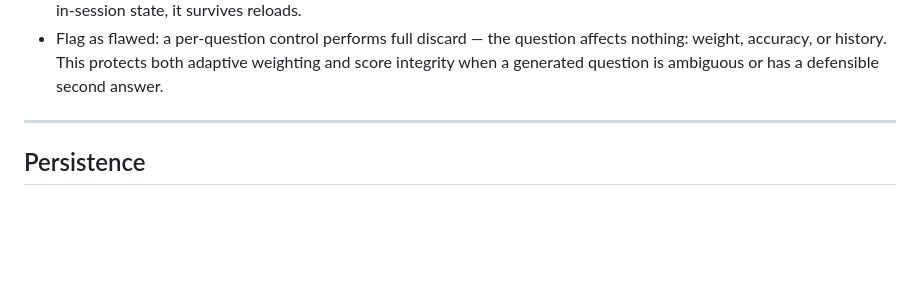
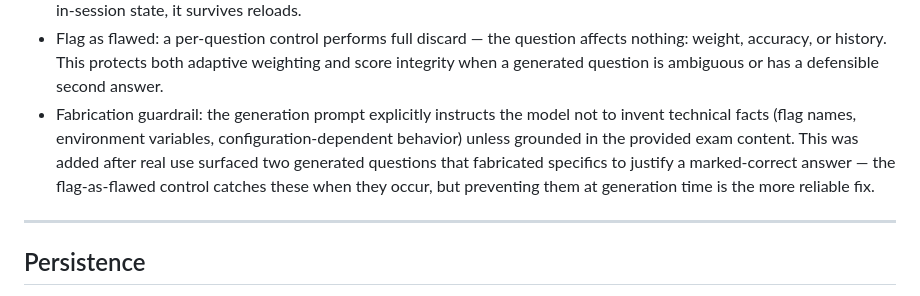
Before and after one commit to tfurland-la/Consulting-python, a Markdown page: practice-exam/practice_exam_spec.md, the part around the change. GitHub-like rendering; blank space fills up the shorter version.

```diff
--- a/practice-exam/practice_exam_spec.md
+++ b/practice-exam/practice_exam_spec.md
@@ -235,6 +235,13 @@ few-shot examples (D2.1, D4.6, D3.4) added to the Phase 1 seed questions.
   affects nothing: weight, accuracy, or history. This protects both adaptive
   weighting and score integrity when a generated question is ambiguous or has a
   defensible second answer.
+- Fabrication guardrail: the generation prompt explicitly instructs the
+  model not to invent technical facts (flag names, environment variables,
+  configuration-dependent behavior) unless grounded in the provided exam
+  content. This was added after real use surfaced two generated questions
+  that fabricated specifics to justify a marked-correct answer — the
+  flag-as-flawed control catches these when they occur, but preventing them
+  at generation time is the more reliable fix.
 
 ---
 
```
Also changed, not shown: practice-exam/practice_exam_build_prompt.md (+19 -0 lines).
